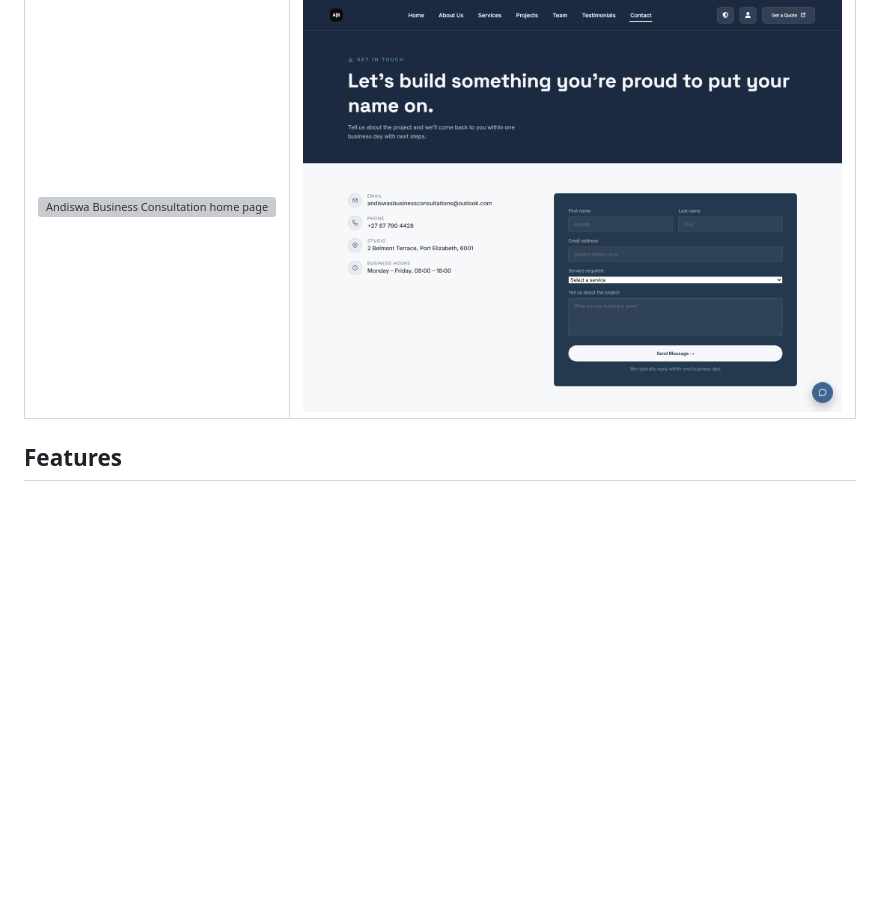
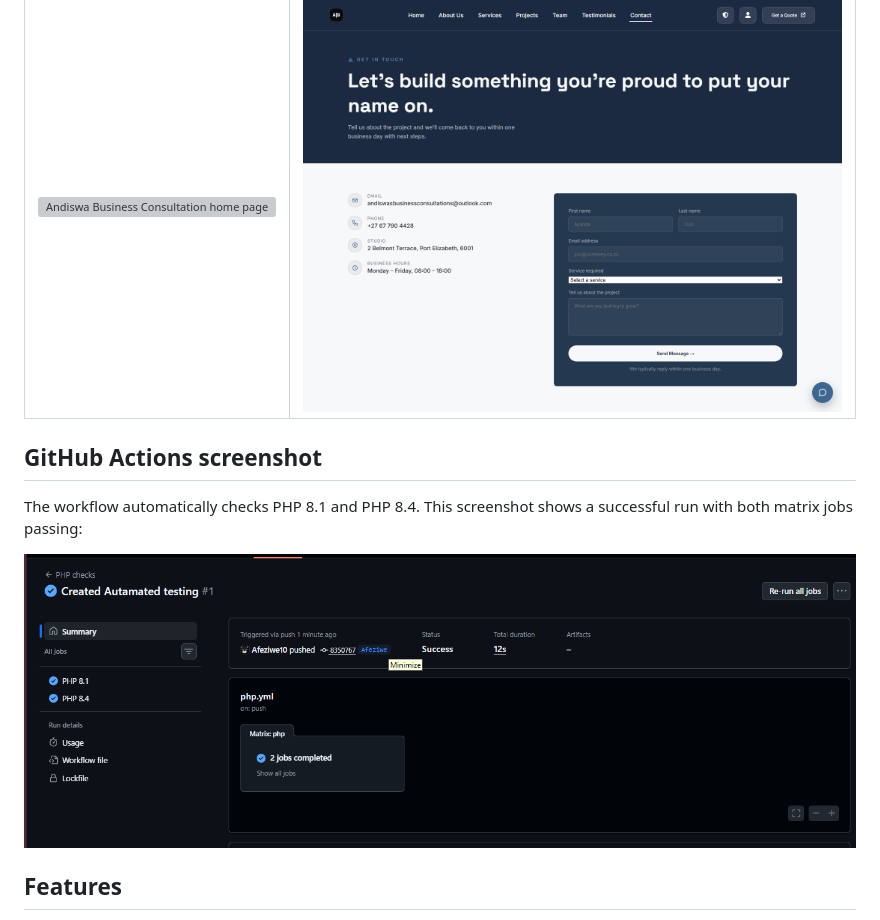
Before and after one commit to LogicWave-Technologies/Andiswa-Business-Consultations-Webistite-, a Markdown page: README.md, the part around the change. Rendered like a GitHub page; pictures changed too: assets/screenshots/github-actions-php-checks.png (added); blank space fills up the shorter version; grey boxes are pictures that could not be loaded.

Commit message:
Update REAME file

```diff
--- a/README.md
+++ b/README.md
@@ -13,6 +13,12 @@ XAMPP lets you develop and test the full website locally without deploying it to
 | Home page | Contact page |
 |---|---|
 | ![Andiswa Business Consultation home page](./assets/screenshots/home.png) | ![Andiswa Business Consultation contact page](./assets/screenshots/contact.png) |
+
+## GitHub Actions screenshot
+
+The workflow automatically checks PHP 8.1 and PHP 8.4. This screenshot shows a successful run with both matrix jobs passing:
+
+![Successful GitHub Actions PHP checks for PHP 8.1 and PHP 8.4](./assets/screenshots/github-actions-php-checks.png)
 
 ## Features
 
```
